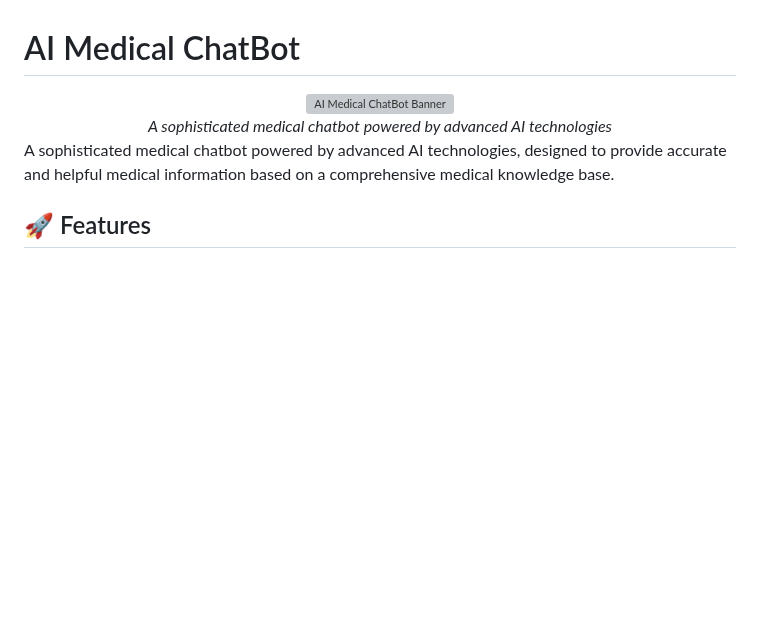
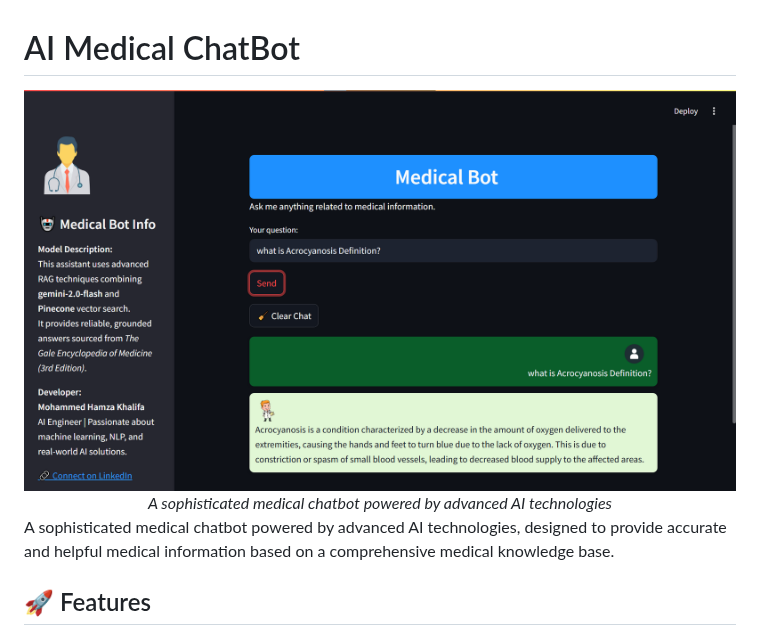
Before and after one commit to MohammedHamza0/AI-Medical-ChatBot, a Markdown page: README.md, the part around the change. Drawn GitHub-style; blank space fills up the shorter version; grey boxes are pictures that could not be loaded.

```diff
--- a/README.md
+++ b/README.md
@@ -1,7 +1,7 @@
 # AI Medical ChatBot
 
 <div align="center">
-  <img src="images/medical-chatbot-banner.png" alt="AI Medical ChatBot Banner" width="800"/>
+  <img src="images/medicalbot1.png" alt="AI Medical ChatBot Banner" width="800"/>
   <br>
   <em>A sophisticated medical chatbot powered by advanced AI technologies</em>
 </div>
```
